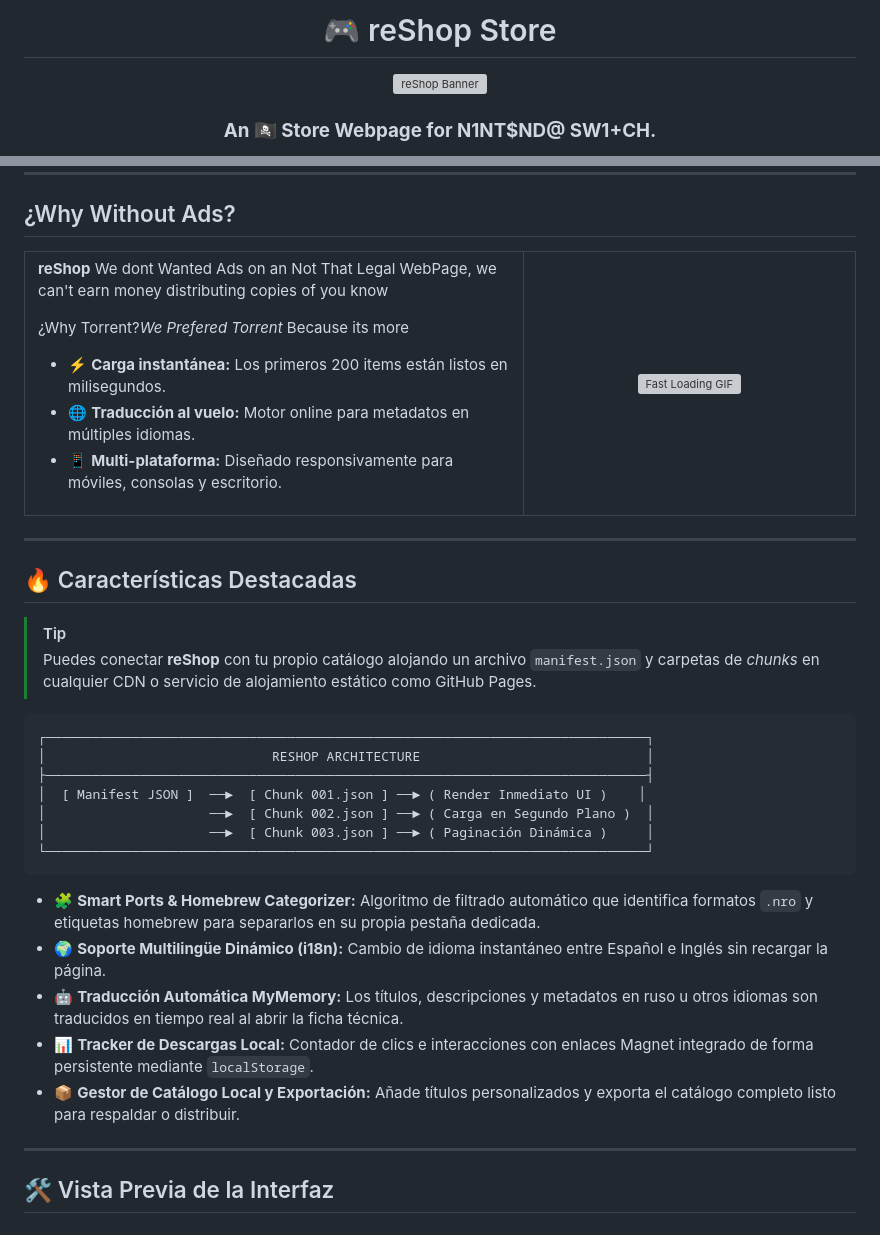
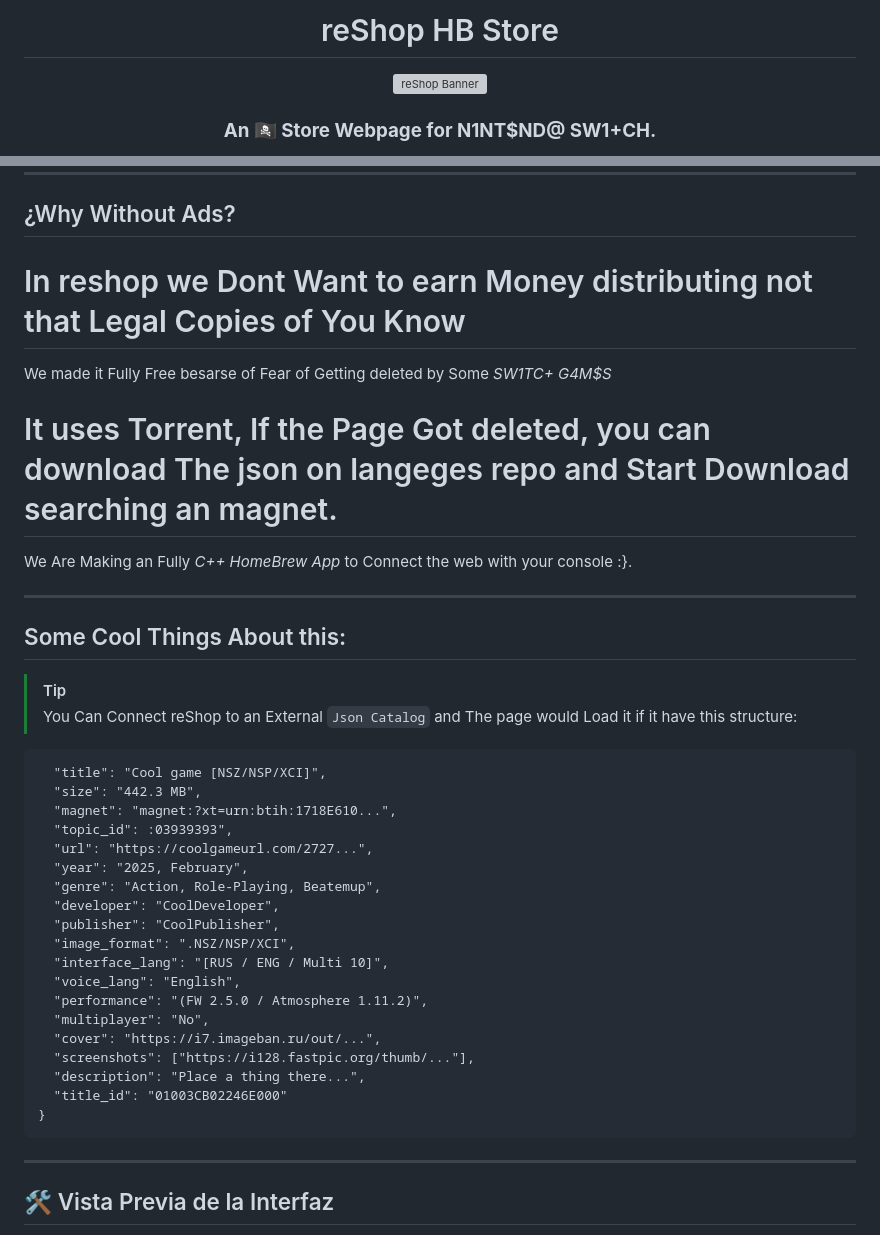
Before and after one commit to JoseAng54X/reShop, a Markdown page: README.md, 2 parts joined by grey strips. GitHub-like rendering; grey boxes are pictures that could not be loaded.

````diff
--- a/README.md
+++ b/README.md
@@ -1,6 +1,6 @@
 <div align="center">
 
-# 🎮 reShop Store
+# reShop HB Store
 
 <p align="center">
   <img src="https://raw.githubusercontent.com/JoseAng54X/reShop/main/catalog_chunks/banner.png" alt="reShop Banner" width="100%" style="border-radius: 12px; margin-bottom: 20px;">
@@ -29,46 +29,42 @@
 
 ## ¿Why Without Ads?
 
-<table border="0">
-  <tr>
-    <td width="60%">
-      <p><b>reShop</b> We dont Wanted Ads on an Not That Legal WebPage, we can't earn money distributing copies of you know</p>
-      <p>¿Why Torrent?<i>We Prefered Torrent</i> Because its more </p>
-      <ul>
-        <li>⚡ <b>Carga instantánea:</b> Los primeros 200 items están listos en milisegundos.</li>
-        <li>🌐 <b>Traducción al vuelo:</b> Motor online para metadatos en múltiples idiomas.</li>
-        <li>📱 <b>Multi-plataforma:</b> Diseñado responsivamente para móviles, consolas y escritorio.</li>
-      </ul>
-    </td>
-    <td width="40%" align="center">
-      <img src="https://media.giphy.com/media/v1.Y2lkPTc5MGI3NjExbm9oM2p1YTF5a3ZzZ2J0dmxveGZzcXpyaXp6eXp6eXp6eXp6eXp6JnB2PWN2MV9pbnRlcm5hbF9naWZfYnlfaWQmY3Q9Zw/26tn33aiTi1jkl6H6/giphy.gif" width="100%" style="border-radius:12px;" alt="Fast Loading GIF">
-    </td>
-  </tr>
-</table>
+# In reshop we Dont Want to earn Money distributing not that Legal Copies of You Know
+
+We made it Fully Free besarse of Fear of Getting deleted by Some _SW1TC+ G4M$S_
+
+# It uses Torrent, If the Page Got deleted, you can download The json on langeges repo and Start Download searching an magnet.
+
+We Are Making an Fully _C++ HomeBrew App_ to Connect the web with your console :}.
 
 ---
 
-## 🔥 Características Destacadas
+## Some Cool Things About this:
 
 > [!TIP]
-> Puedes conectar **reShop** con tu propio catálogo alojando un archivo `manifest.json` y carpetas de *chunks* en cualquier CDN o servicio de alojamiento estático como GitHub Pages.
+> You Can Connect reShop to an External ```Json Catalog``` and The page would Load it if it have this structure:
 
+```{
+  "title": "Cool game [NSZ/NSP/XCI]",
+  "size": "442.3 MB",
+  "magnet": "magnet:?xt=urn:btih:1718E610...",
+  "topic_id": :03939393",
+  "url": "https://coolgameurl.com/2727...",
+  "year": "2025, February",
+  "genre": "Action, Role-Playing, Beatemup",
+  "developer": "CoolDeveloper",
+  "publisher": "CoolPublisher",
+  "image_format": ".NSZ/NSP/XCI",
+  "interface_lang": "[RUS / ENG / Multi 10]",
+  "voice_lang": "English",
+  "performance": "(FW 2.5.0 / Atmosphere 1.11.2)",
+  "multiplayer": "No",
+  "cover": "https://i7.imageban.ru/out/...",
+  "screenshots": ["https://i128.fastpic.org/thumb/..."],
+  "description": "Place a thing there...",
+  "title_id": "01003CB02246E000"
+}
 ```
-┌─────────────────────────────────────────────────────────────────────────────┐
-│                             RESHOP ARCHITECTURE                             │
-├─────────────────────────────────────────────────────────────────────────────┤
-│  [ Manifest JSON ]  ──►  [ Chunk 001.json ] ──► ( Render Inmediato UI )    │
-│                     ──►  [ Chunk 002.json ] ──► ( Carga en Segundo Plano )  │
-│                     ──►  [ Chunk 003.json ] ──► ( Paginación Dinámica )     │
-└─────────────────────────────────────────────────────────────────────────────┘
-```
-
-- 🧩 **Smart Ports & Homebrew Categorizer:** Algoritmo de filtrado automático que identifica formatos `.nro` y etiquetas homebrew para separarlos en su propia pestaña dedicada.
-- 🌍 **Soporte Multilingüe Dinámico (i18n):** Cambio de idioma instantáneo entre Español e Inglés sin recargar la página.
-- 🤖 **Traducción Automática MyMemory:** Los títulos, descripciones y metadatos en ruso u otros idiomas son traducidos en tiempo real al abrir la ficha técnica.
-- 📊 **Tracker de Descargas Local:** Contador de clics e interacciones con enlaces Magnet integrado de forma persistente mediante `localStorage`.
-- 📦 **Gestor de Catálogo Local y Exportación:** Añade títulos personalizados y exporta el catálogo completo listo para respaldar o distribuir.
-
 ---
 
 ## 🛠️ Vista Previa de la Interfaz
````
